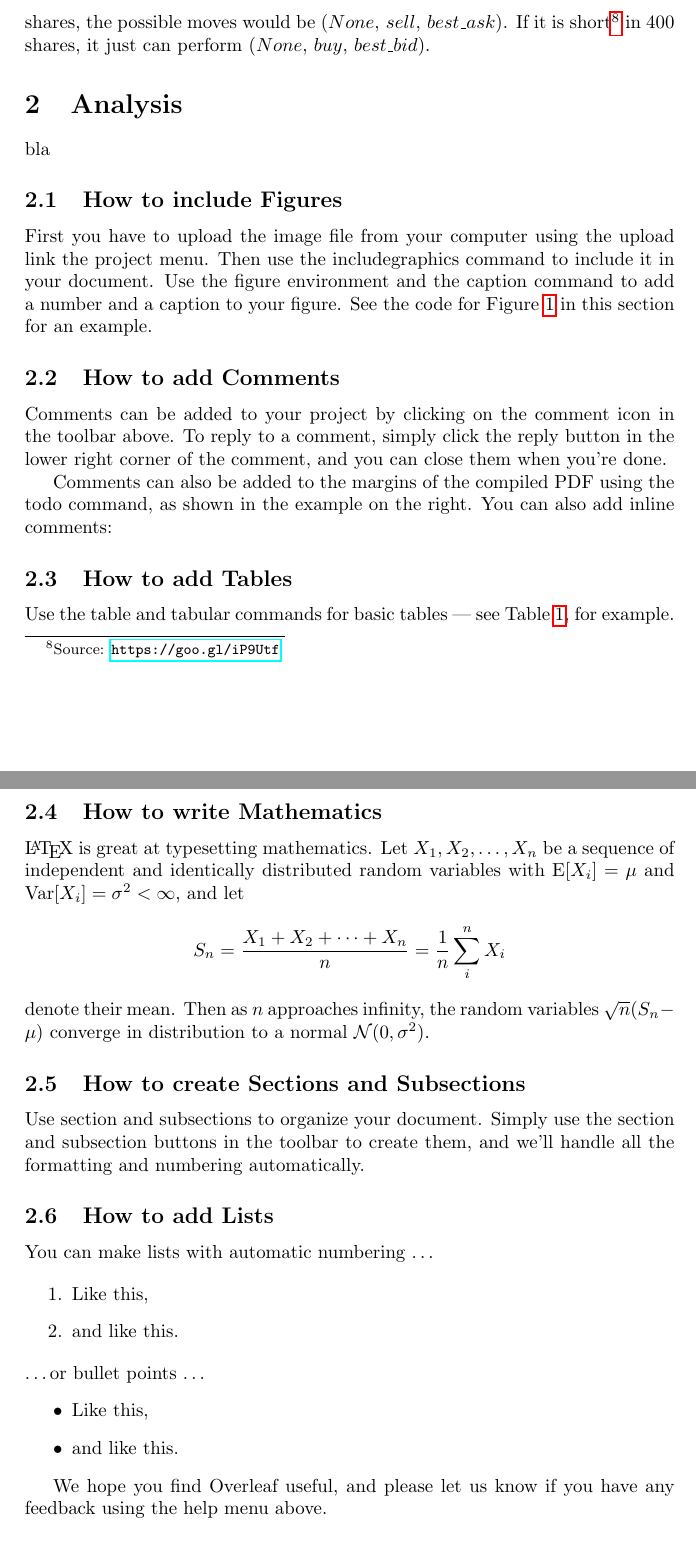
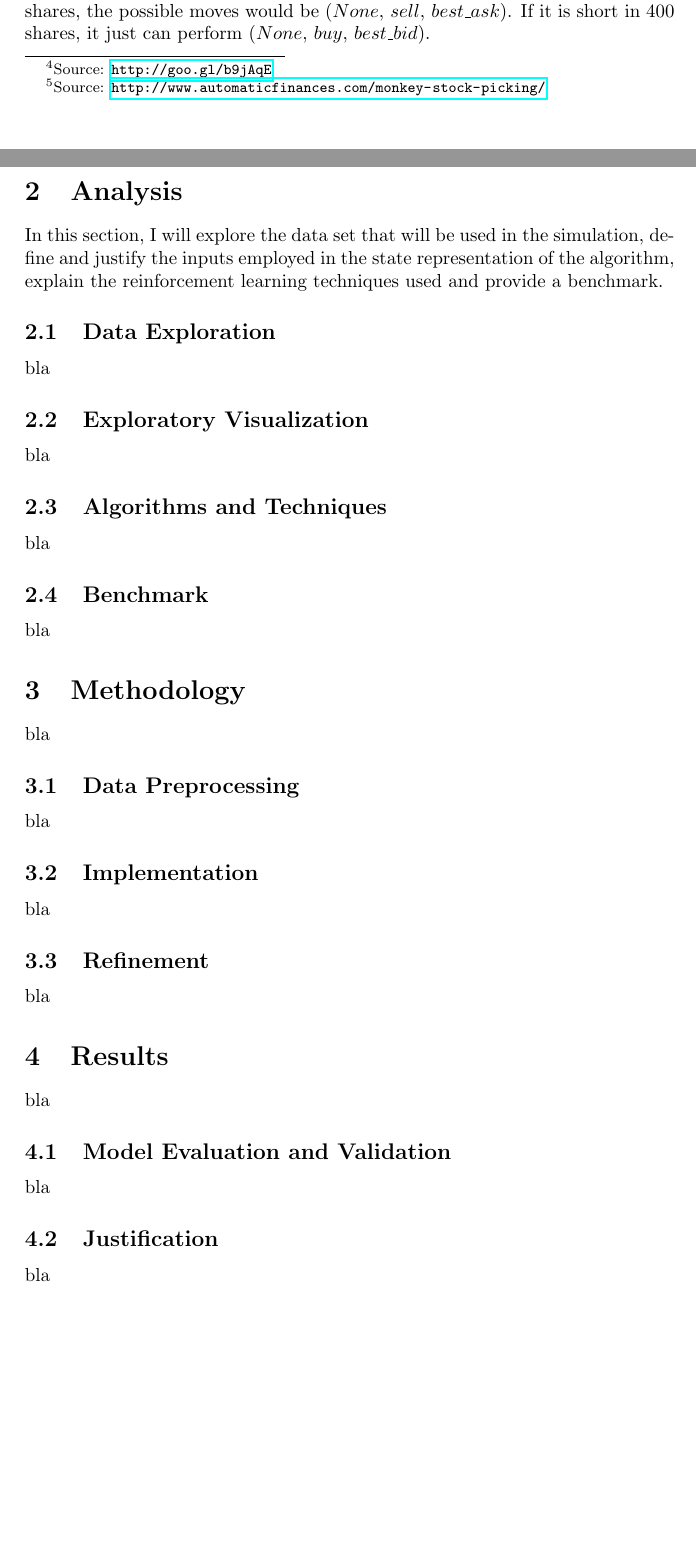
Before and after one commit to ucaiado/QLearning_Trading, a LaTeX paper (main.tex): two parts of pages 3 and 4 of 4 before the commit and two parts of pages 2 and 3 of 4 after it, joined at a grey line, cut at the place of the change, the shorter picture padded with empty space. Compiled offline with pdfLaTeX.

Commit message:
Update on Overleaf.

```diff
--- a/main.tex
+++ b/main.tex
@@ -68,16 +68,39 @@ Where $None$ indicates that the agent shouldn't have any order in the market. $B
 
-The random agent is also limited to hold an open position of $400$ stocks at most, on any side. When it reaches its limit, it will be allowed just to perform actions that decrease its position. So, for instance, if it already long\footnote{Source: \url{https://goo.gl/HP72SX}} in $400$ shares, the possible moves would be $\left (None,\, sell,\, best\_ask \right)$. If it is short\footnote{Source: \url{https://goo.gl/iP9Utf}} in $400$ shares, it just can perform $\left (None,\, buy,\, best\_bid\right)$.
+The random agent is also limited to hold an open position of $400$ stocks at most, on any side. When it reaches its limit, it will be allowed just to perform actions that decrease its position. So, for instance, if it is already long in $400$ shares, the possible moves would be $\left (None,\, sell,\, best\_ask \right)$. If it is short in $400$ shares, it just can perform $\left (None,\, buy,\, best\_bid\right)$.
 
 %%%%%%%%%%%%%%%%%%%%%%%%%%%%%%%%%%%%%%%%%%%%%%%%%%%%%%%%%%%%%%%%%%%%%%%%%%%%%%%%%%%%%%%%
 %% ANALYSIS
 %%%%%%%%%%%%%%%%%%%%%%%%%%%%%%%%%%%%%%%%%%%%%%%%%%%%%%%%%%%%%%%%%%%%%%%%%%%%%%%%%%%%%%%%
 
+\section{Analysis}
+\label{sec:analysis}
 
-\section{Analysis}
+In this section, I will explore the data set that will be used in the simulation, define and justify the inputs employed in the state representation of the algorithm, explain the reinforcement learning techniques used and provide a benchmark.
+
+\subsection{Data Exploration}
+bla
+
+\subsection{Exploratory Visualization}
+bla
+
+\subsection{Algorithms and Techniques}
+bla
+
+\subsection{Benchmark}
+bla
+
+%%%%%%%%%%%%%%%%%%%%%%%%%%%%%%%%%%%%%%%%%%%%%%%%%%%%%%%%%%%%%%%%%%%%%%%%%%%%%%%%%%%%%%%%
+%% METHODOLOGY
+%%%%%%%%%%%%%%%%%%%%%%%%%%%%%%%%%%%%%%%%%%%%%%%%%%%%%%%%%%%%%%%%%%%%%%%%%%%%%%%%%%%%%%%%
+
+\section{Methodology}
+\label{sec:methodology}
 
 bla
 
-\subsection{How to include Figures}
+\subsection{Data Preprocessing}
+bla
 
-First you have to upload the image file from your computer using the upload link the project menu. Then use the includegraphics command to include it in your document. Use the figure environment and the caption command to add a number and a caption to your figure. See the code for Figure \ref{fig:frog} in this section for an example.
+\subsection{Implementation}
+bla
 
@@ -88,17 +107,15 @@ First you have to upload the image file from your computer using the upload link
-\end{figure}
+\subsection{Refinement}
+bla
 
-\subsection{How to add Comments}
+%%%%%%%%%%%%%%%%%%%%%%%%%%%%%%%%%%%%%%%%%%%%%%%%%%%%%%%%%%%%%%%%%%%%%%%%%%%%%%%%%%%%%%%%
+%% RESULTS
+%%%%%%%%%%%%%%%%%%%%%%%%%%%%%%%%%%%%%%%%%%%%%%%%%%%%%%%%%%%%%%%%%%%%%%%%%%%%%%%%%%%%%%%%
 
-Comments can be added to your project by clicking on the comment icon in the toolbar above. % * <john.hammersley@gmail.com> 2016-07-03T09:54:16.211Z:
-%
-% Here's an example comment!
-%
-To reply to a comment, simply click the reply button in the lower right corner of the comment, and you can close them when you're done.
+\section{Results}
+\label{sec:results}
 
-Comments can also be added to the margins of the compiled PDF using the todo command, as shown in the example on the right. You can also add inline comments:
+bla
 
+\subsection{Model Evaluation and Validation}
+bla
 
-
-\subsection{How to add Tables}
-
-Use the table and tabular commands for basic tables --- see Table~\ref{tab:widgets}, for example.
@@ -114,32 +122,5 @@ Gadgets & 13
-\end{table}
-
-\subsection{How to write Mathematics}
-
-\LaTeX{} is great at typesetting mathematics. Let $X_1, X_2, \ldots, X_n$ be a sequence of independent and identically distributed random variables with $\text{E}[X_i] = \mu$ and $\text{Var}[X_i] = \sigma^2 < \infty$, and let
-\[S_n = \frac{X_1 + X_2 + \cdots + X_n}{n}
-      = \frac{1}{n}\sum_{i}^{n} X_i\]
-denote their mean. Then as $n$ approaches infinity, the random variables $\sqrt{n}(S_n - \mu)$ converge in distribution to a normal $\mathcal{N}(0, \sigma^2)$.
-
-
-\subsection{How to create Sections and Subsections}
-
-Use section and subsections to organize your document. Simply use the section and subsection buttons in the toolbar to create them, and we'll handle all the formatting and numbering automatically.
-
-\subsection{How to add Lists}
-
-You can make lists with automatic numbering \dots
-
-\begin{enumerate}
-\item Like this,
-\item and like this.
-\end{enumerate}
-\dots or bullet points \dots
-\begin{itemize}
-\item Like this,
-\item and like this.
-\end{itemize}
-
-We hope you find Overleaf useful, and please let us know if you have any feedback using the help menu above.
+\subsection{Justification}
+bla
 
 %%%%%%%%%%%%%%%%%%%%%%%%%%%%%%%%%%%%%%%%%%%%%%%%%%%%%%%%%%%%%%%%%%%%%%%%%%%%%%%%%%%%%%%%
 %% CONCLUSION
```
Also changed, not shown: main.tex (38 more changed lines).
